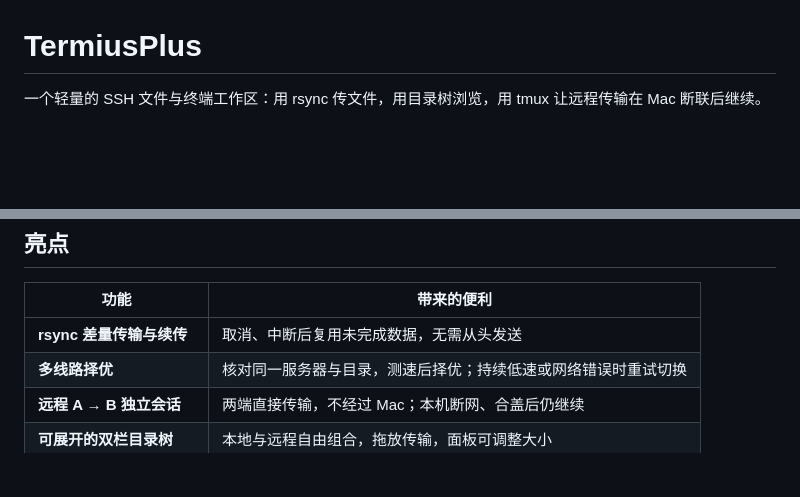
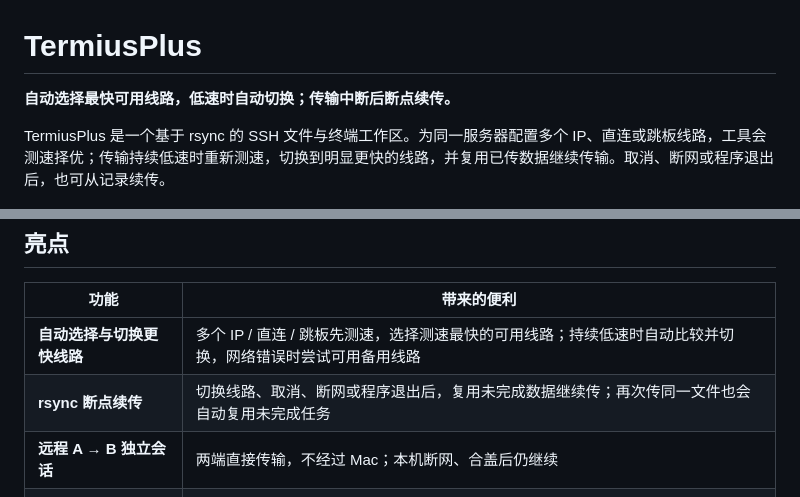
Before and after one commit to aadimao1030/TermiusPlus, a Markdown page: README.md, 2 parts joined by grey strips. Drawn GitHub-style; blank space fills up the shorter version.

Commit message:
Highlight automatic route switching and resumable transfers

```diff
--- a/README.md
+++ b/README.md
@@ -1,6 +1,8 @@
 # TermiusPlus
 
-一个轻量的 SSH 文件与终端工作区：用 rsync 传文件，用目录树浏览，用 tmux 让远程传输在 Mac 断联后继续。
+**自动选择最快可用线路，低速时自动切换；传输中断后断点续传。**
+
+TermiusPlus 是一个基于 rsync 的 SSH 文件与终端工作区。为同一服务器配置多个 IP、直连或跳板线路，工具会测速择优；传输持续低速时重新测速，切换到明显更快的线路，并复用已传数据继续传输。取消、断网或程序退出后，也可从记录续传。
 
 ![文件工作区](docs/assets/workspace.png)
 
@@ -8,8 +10,8 @@
 
 | 功能 | 带来的便利 |
 | --- | --- |
-| **rsync 差量传输与续传** | 取消、中断后复用未完成数据，无需从头发送 |
-| **多线路择优** | 核对同一服务器与目录，测速后择优；持续低速或网络错误时重试切换 |
+| **自动选择与切换更快线路** | 多个 IP / 直连 / 跳板先测速，选择测速最快的可用线路；持续低速时自动比较并切换，网络错误时尝试可用备用线路 |
+| **rsync 断点续传** | 切换线路、取消、断网或程序退出后，复用未完成数据继续传；再次传同一文件也会自动复用未完成任务 |
 | **远程 A → B 独立会话** | 两端直接传输，不经过 Mac；本机断网、合盖后仍继续 |
 | **可展开的双栏目录树** | 本地与远程自由组合，拖放传输，面板可调整大小 |
 | **文件预览与整理** | 预览、快捷打包、右键重命名及可找回的删除 |
```
Also changed, not shown: other parts of README.md (+2 -1 lines).
